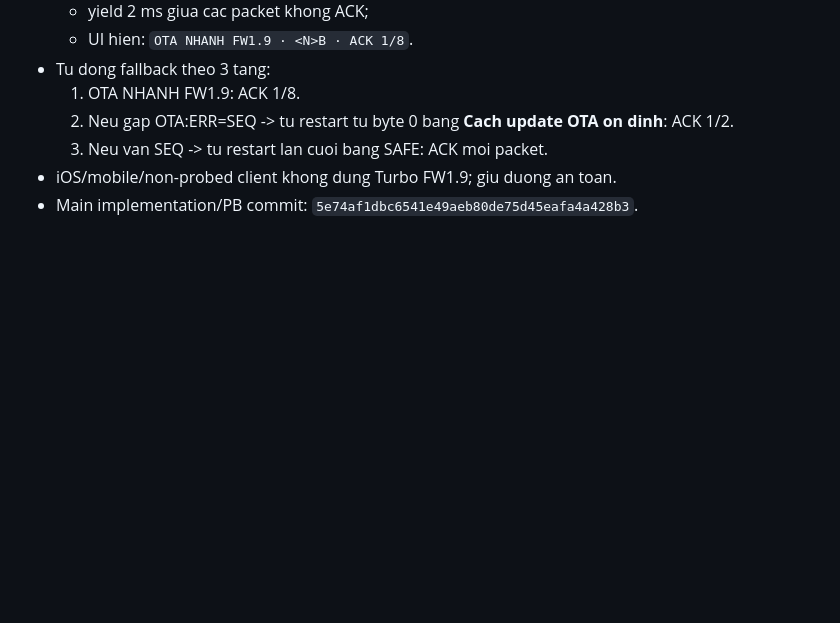
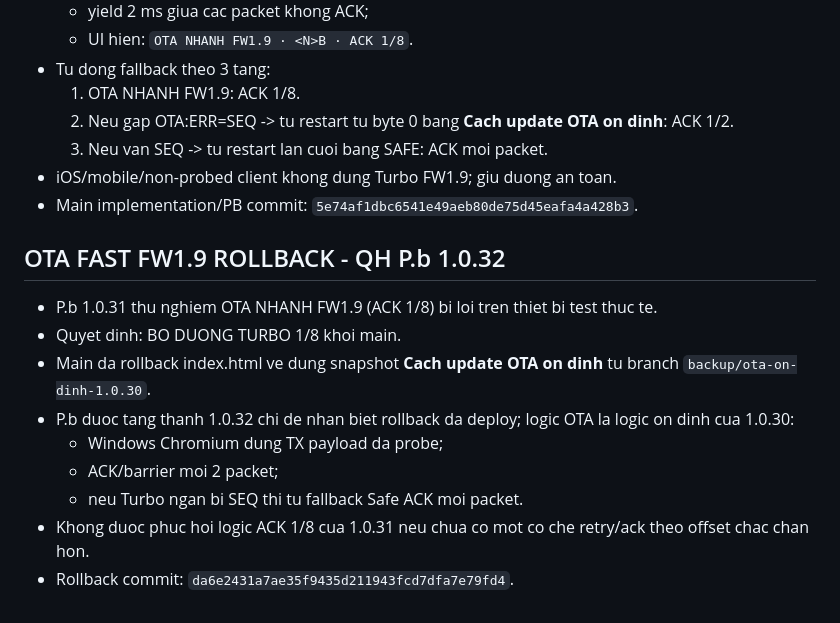
Before and after one commit to letan99vl/Blink-QH, a Markdown page: QH_PROJECT_INIT.md, the part around the change. Drawn GitHub-style; blank space fills up the shorter version.

Commit message:
Document rollback from failed FW1.9 fast OTA experiment

```diff
--- a/QH_PROJECT_INIT.md
+++ b/QH_PROJECT_INIT.md
@@ -216,3 +216,16 @@ Ten chinh thuc trong du an: **Cach update OTA on dinh**.
   3. Neu van SEQ -> tu restart lan cuoi bang SAFE: ACK moi packet.
 - iOS/mobile/non-probed client khong dung Turbo FW1.9; giu duong an toan.
 - Main implementation/PB commit: `5e74af1dbc6541e49aeb80de75d45eafa4a428b3`.
+
+
+## OTA FAST FW1.9 ROLLBACK - QH P.b 1.0.32
+
+- P.b 1.0.31 thu nghiem OTA NHANH FW1.9 (ACK 1/8) bi loi tren thiet bi test thuc te.
+- Quyet dinh: BO DUONG TURBO 1/8 khoi main.
+- Main da rollback index.html ve dung snapshot **Cach update OTA on dinh** tu branch `backup/ota-on-dinh-1.0.30`.
+- P.b duoc tang thanh 1.0.32 chi de nhan biet rollback da deploy; logic OTA la logic on dinh cua 1.0.30:
+  - Windows Chromium dung TX payload da probe;
+  - ACK/barrier moi 2 packet;
+  - neu Turbo ngan bi SEQ thi tu fallback Safe ACK moi packet.
+- Khong duoc phuc hoi logic ACK 1/8 cua 1.0.31 neu chua co mot co che retry/ack theo offset chac chan hon.
+- Rollback commit: `da6e2431a7ae35f9435d211943fcd7dfa7e79fd4`.
```
